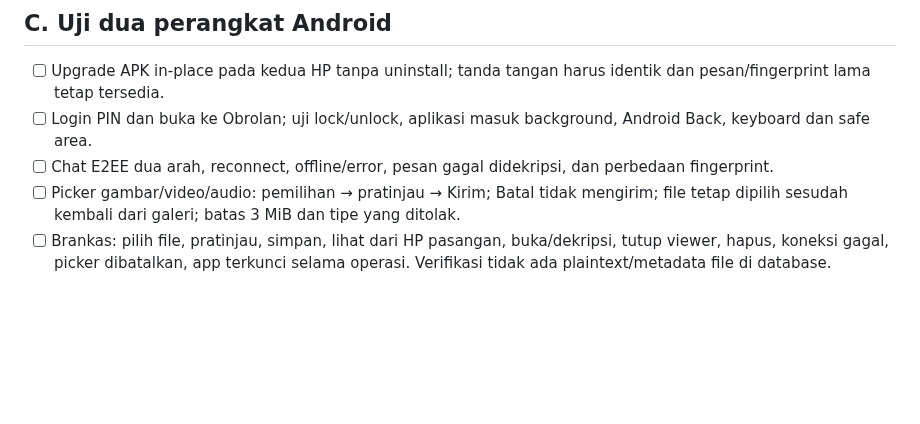
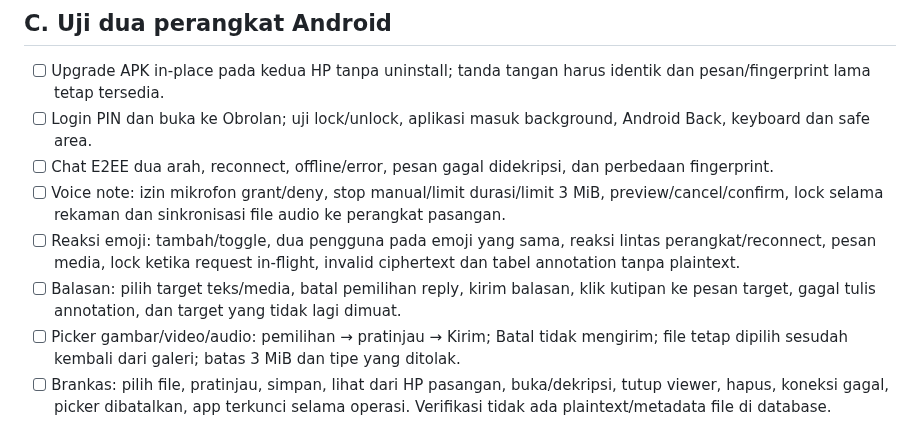
Before and after one commit to midznight/HN, a Markdown page: docs/RELEASE_CHECKLIST.md, the part around the change. GitHub-like rendering; blank space fills up the shorter version.

Commit message:
docs: reflect voice note and E2EE annotation implementation

```diff
--- a/docs/RELEASE_CHECKLIST.md
+++ b/docs/RELEASE_CHECKLIST.md
@@ -25,6 +25,9 @@ Status: **belum siap rilis produksi** sampai blocker wajib ditutup. Checklist in
 - [ ] Upgrade APK in-place pada kedua HP tanpa uninstall; tanda tangan harus identik dan pesan/fingerprint lama tetap tersedia.
 - [ ] Login PIN dan buka ke Obrolan; uji lock/unlock, aplikasi masuk background, Android Back, keyboard dan safe area.
 - [ ] Chat E2EE dua arah, reconnect, offline/error, pesan gagal didekripsi, dan perbedaan fingerprint.
+- [ ] Voice note: izin mikrofon grant/deny, stop manual/limit durasi/limit 3 MiB, preview/cancel/confirm, lock selama rekaman dan sinkronisasi file audio ke perangkat pasangan.
+- [ ] Reaksi emoji: tambah/toggle, dua pengguna pada emoji yang sama, reaksi lintas perangkat/reconnect, pesan media, lock ketika request in-flight, invalid ciphertext dan tabel annotation tanpa plaintext.
+- [ ] Balasan: pilih target teks/media, batal pemilihan reply, kirim balasan, klik kutipan ke pesan target, gagal tulis annotation, dan target yang tidak lagi dimuat.
 - [ ] Picker gambar/video/audio: pemilihan → pratinjau → Kirim; Batal tidak mengirim; file tetap dipilih sesudah kembali dari galeri; batas 3 MiB dan tipe yang ditolak.
 - [ ] Brankas: pilih file, pratinjau, simpan, lihat dari HP pasangan, buka/dekripsi, tutup viewer, hapus, koneksi gagal, picker dibatalkan, app terkunci selama operasi. Verifikasi tidak ada plaintext/metadata file di database.
 - [ ] Panggilan audio/video: permission grant/deny, answer/reject, timeout, mute/camera, speaker/audio routing, network loss, app lock/background, stop mic/kamera, history card dan sinyal ganda.
```
